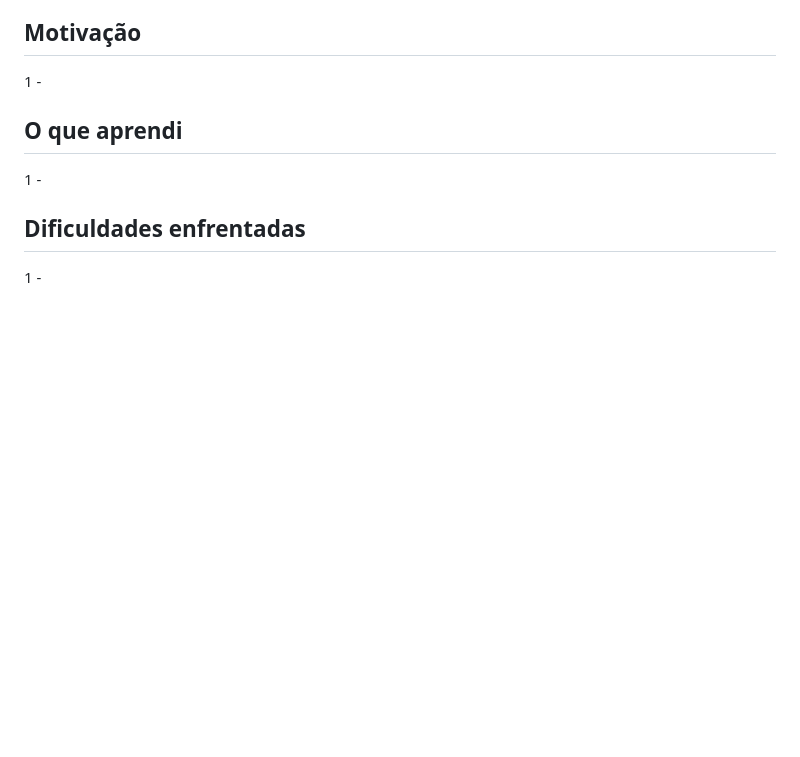
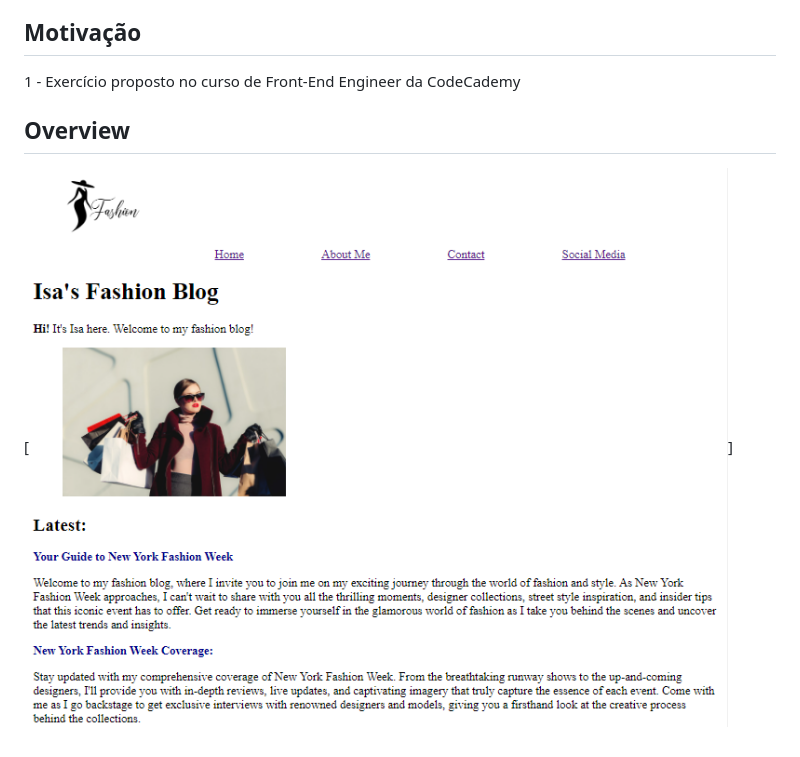
Before and after one commit to mariliatostesdev/fashion-blog, a Markdown page: README.md, the part around the change. Drawn GitHub-style; pictures changed too: img.png (added); blank space fills up the shorter version.

Commit message:
Added overview picture

```diff
--- a/README.md
+++ b/README.md
@@ -6,13 +6,10 @@ Um projeto pessoal com foco em HTML e um pouquinho de CSS 🚀
 - CSS
 
 ## Motivação
-1 -
+1 - Exercício proposto no curso de Front-End Engineer da CodeCademy
 
-## O que aprendi
-1 -
-
-## Dificuldades enfrentadas
-1 -
+## Overview
+[<img src="./img.png" alt="blog-page-overview">]
 
 <!-- ## Como utilizar o projeto
 1 - Clone o projeto:
```
